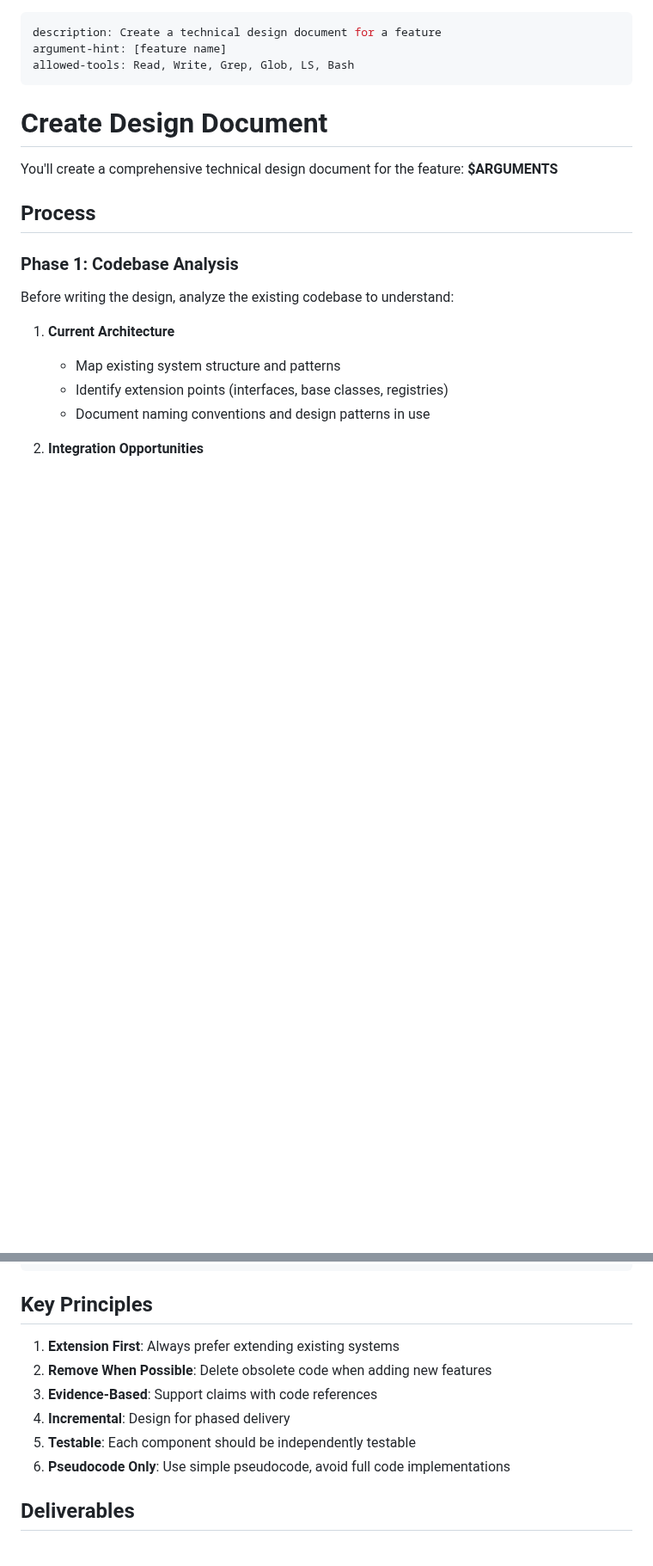
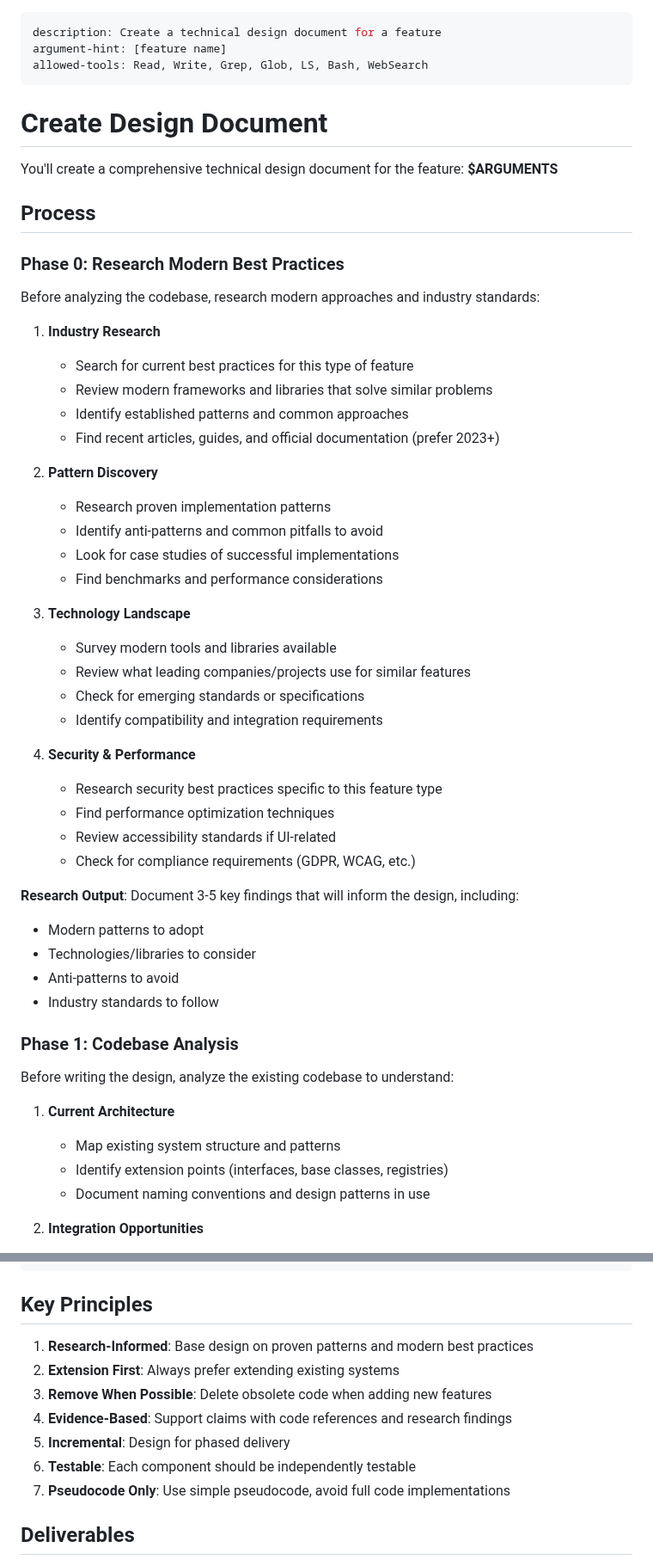
Before and after one commit to niekcandaele/claude-helpers, a Markdown page: commands/cata-proj/design.md, 2 parts joined by grey strips. Shown at 86% size. GitHub-like rendering; blank space fills up the shorter version.

Commit message:
feat: add web research phase to cata-proj:design command
Add Phase 0 for researching modern best practices before design work.
The command now researches industry standards, proven patterns, modern
tools, and anti-patterns to ensure designs are informed by current
industry knowledge, not just existing codebase patterns.

Changes:
- Add WebSearch to allowed-tools
- Add Phase 0: Research Modern Best Practices section
- Add Research & Best Practices section to design doc template
- Make "Research-Informed" the #1 key principle
- Update Evidence-Based principle to include research findings

```diff
--- a/commands/cata-proj/design.md
+++ b/commands/cata-proj/design.md
@@ -1,7 +1,7 @@
 ---
 description: Create a technical design document for a feature
 argument-hint: [feature name]
-allowed-tools: Read, Write, Grep, Glob, LS, Bash
+allowed-tools: Read, Write, Grep, Glob, LS, Bash, WebSearch
 ---
 
 # Create Design Document
@@ -9,6 +9,40 @@ allowed-tools: Read, Write, Grep, Glob, LS, Bash
 You'll create a comprehensive technical design document for the feature: **$ARGUMENTS**
 
 ## Process
+
+### Phase 0: Research Modern Best Practices
+
+Before analyzing the codebase, research modern approaches and industry standards:
+
+1. **Industry Research**
+   - Search for current best practices for this type of feature
+   - Review modern frameworks and libraries that solve similar problems
+   - Identify established patterns and common approaches
+   - Find recent articles, guides, and official documentation (prefer 2023+)
+
+2. **Pattern Discovery**
+   - Research proven implementation patterns
+   - Identify anti-patterns and common pitfalls to avoid
+   - Look for case studies of successful implementations
+   - Find benchmarks and performance considerations
+
+3. **Technology Landscape**
+   - Survey modern tools and libraries available
+   - Review what leading companies/projects use for similar features
+   - Check for emerging standards or specifications
+   - Identify compatibility and integration requirements
+
+4. **Security & Performance**
+   - Research security best practices specific to this feature type
+   - Find performance optimization techniques
+   - Review accessibility standards if UI-related
+   - Check for compliance requirements (GDPR, WCAG, etc.)
+
+**Research Output**: Document 3-5 key findings that will inform the design, including:
+- Modern patterns to adopt
+- Technologies/libraries to consider
+- Anti-patterns to avoid
+- Industry standards to follow
 
 ### Phase 1: Codebase Analysis
 
@@ -130,12 +185,13 @@ Get today's date and create `.design/YYYY-MM-DD-$ARGUMENTS/design.md` with this
 
 ## Key Principles
 
-1. **Extension First**: Always prefer extending existing systems
-2. **Remove When Possible**: Delete obsolete code when adding new features
-3. **Evidence-Based**: Support claims with code references
-4. **Incremental**: Design for phased delivery
-5. **Testable**: Each component should be independently testable
-6. **Pseudocode Only**: Use simple pseudocode, avoid full code implementations
+1. **Research-Informed**: Base design on proven patterns and modern best practices
+2. **Extension First**: Always prefer extending existing systems
+3. **Remove When Possible**: Delete obsolete code when adding new features
+4. **Evidence-Based**: Support claims with code references and research findings
+5. **Incremental**: Design for phased delivery
+6. **Testable**: Each component should be independently testable
+7. **Pseudocode Only**: Use simple pseudocode, avoid full code implementations
 
 ## Deliverables
 
```
Also changed, not shown: other parts of commands/cata-proj/design.md (+21 -0 lines).
